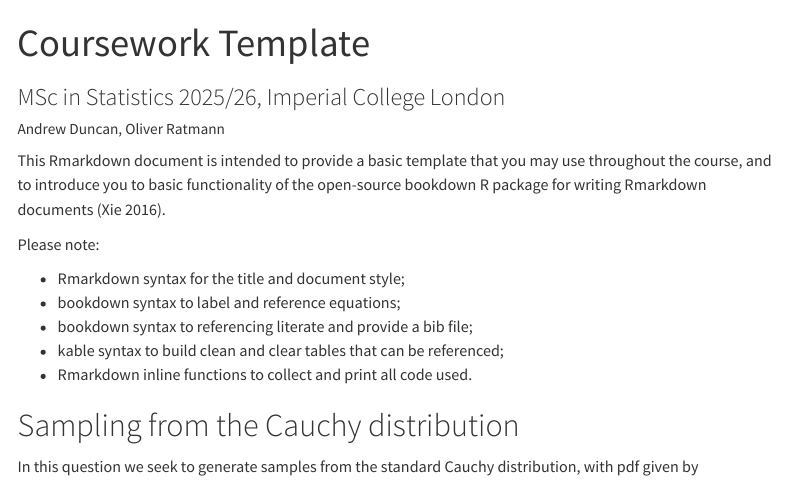
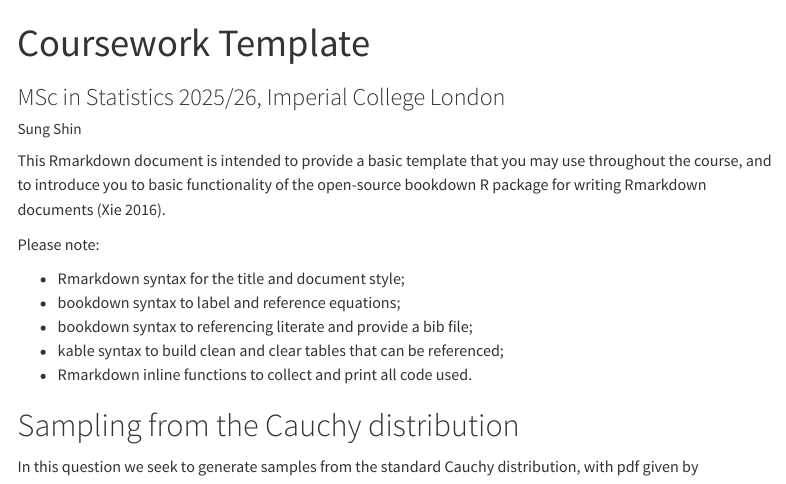
Before and after one commit to sungshin101/template_coursework, a Quarto document (MSc_Statistics_coursework_quarto.qmd): the page in a window 1100 px wide, from its top. Rendered offline with R 4.5, knitr and Pandoc in place of Quarto, with nearby package versions; code that draws random numbers runs with fixed seeds of ours; menus at the side of the page are left out.

Commit message:
changed author field

```diff
--- a/MSc_Statistics_coursework_quarto.qmd
+++ b/MSc_Statistics_coursework_quarto.qmd
@@ -1,7 +1,7 @@
 ---
 title: "Coursework Template"
 subtitle: 'MSc in Statistics 2025/26, Imperial College London'
-author: "Andrew Duncan, Oliver Ratmann"
+author: "Sung Shin"
 format:
   html:
     toc: true
```
